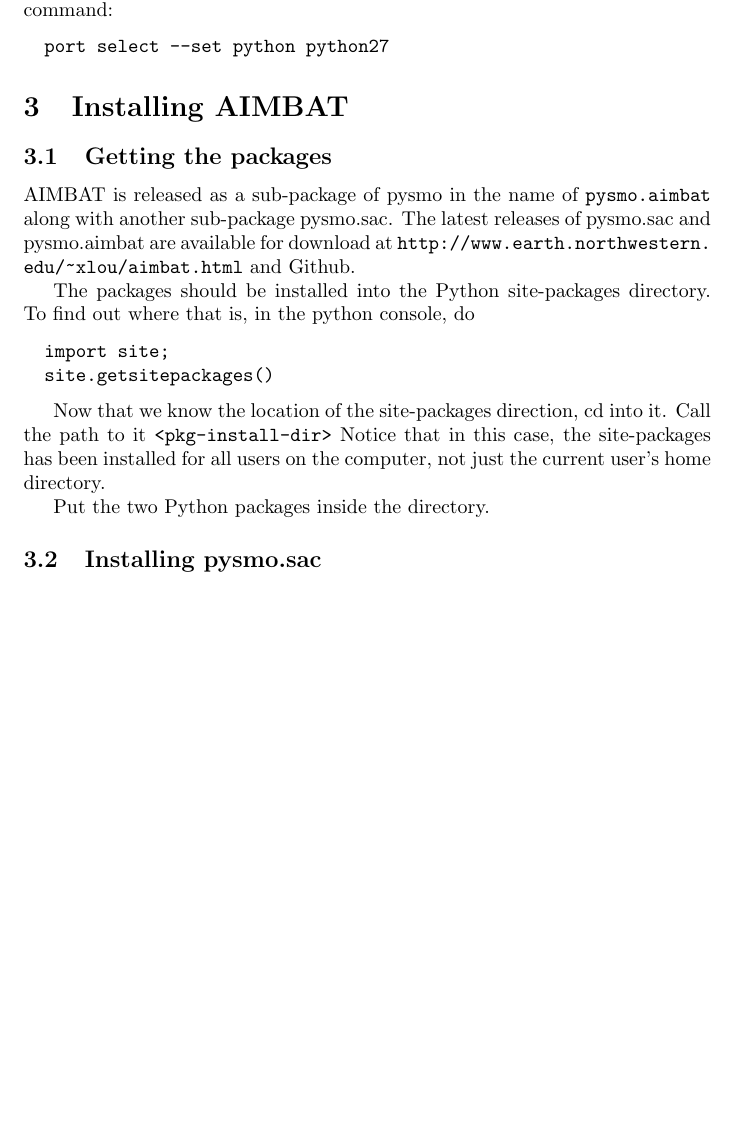
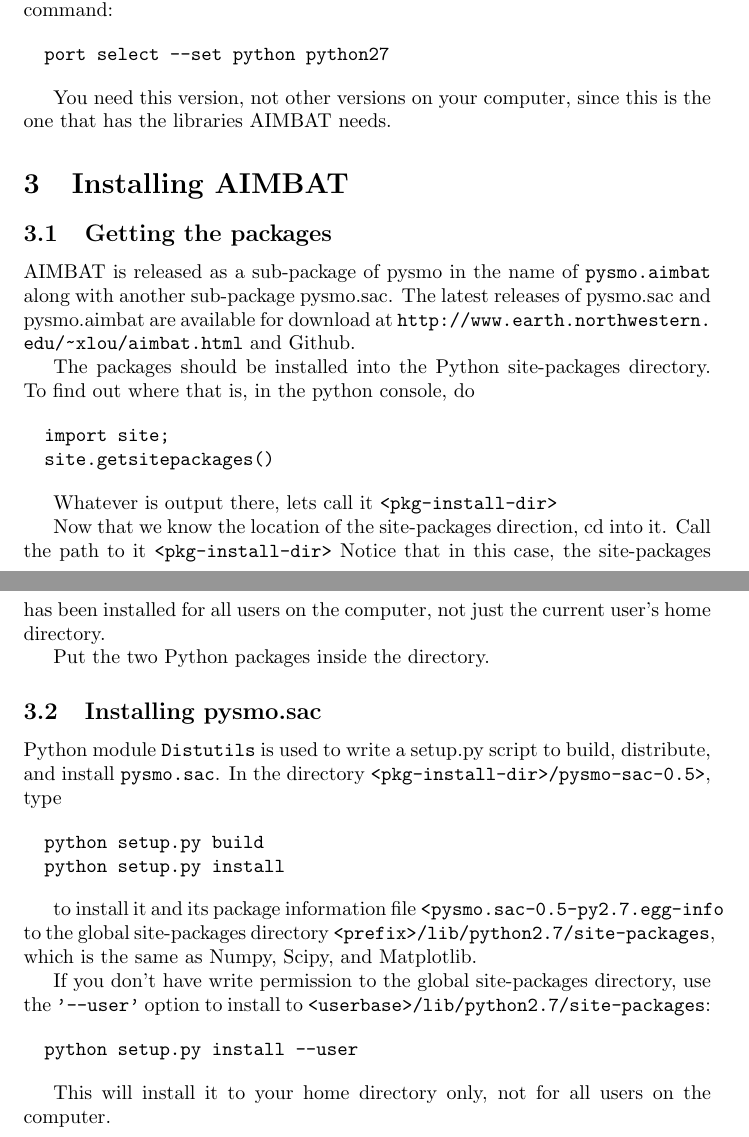
Before and after one commit to lkloh/pysmo, a LaTeX document (manual/installing-aimbat/installing.tex): part of page 3 of 4 before the commit and two parts of pages 3 and 4 of 4 after it, the two joined at a grey line, cut so that both start at the same text, the shorter picture padded with empty space. Compiled offline with pdfLaTeX.

Commit message:
installing sac

```diff
--- a/manual/installing-aimbat/installing.tex
+++ b/manual/installing-aimbat/installing.tex
@@ -83,7 +83,9 @@
   port select --set python python27
 \end{verbatim}
 
-% -------------------------------------------------------------------------------------- %
+You need this version, not other versions on your computer, since this is the one that has the libraries AIMBAT needs.
+
+% -------------------------------------------------------------------------- %
 
 \section{Installing AIMBAT}
 
@@ -100,6 +102,8 @@
   site.getsitepackages()
 \end{verbatim}
 
+Whatever is output there, lets call it \verb"<pkg-install-dir>"
+
 \begin{figure}[h!]
   \centering
   \includegraphics[width=0.5\textwidth]{images/site_package_location}
@@ -112,6 +116,23 @@
 Put the two Python packages inside the directory.
 
 \subsection{Installing pysmo.sac}
+
+Python module \verb"Distutils" is used to write a setup.py script to build, distribute, and install \verb"pysmo.sac". In the directory \verb"<pkg-install-dir>/pysmo-sac-0.5>", type
+
+\begin{verbatim}
+  python setup.py build
+  python setup.py install
+\end{verbatim}
+
+to install it and its package information file \verb"<pysmo.sac-0.5-py2.7.egg-info" to the global site-packages directory \verb"<prefix>/lib/python2.7/site-packages", which is the same as Numpy, Scipy, and Matplotlib.
+
+If you don't have write permission to the global site-packages directory, use the \verb"'--user'" option to install to \verb"<userbase>/lib/python2.7/site-packages":
+
+\begin{verbatim}
+  python setup.py install --user
+\end{verbatim}
+
+This will install it to your home directory only, not for all users on the computer.
 
 
 
```
